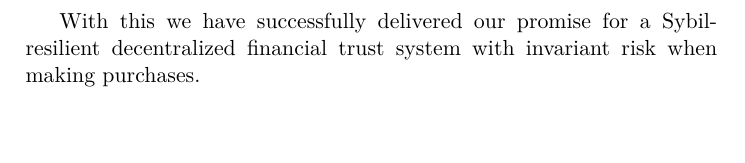
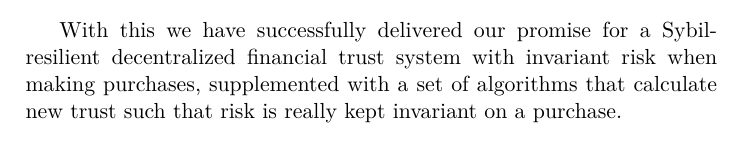
Before and after one commit to decrypto-org/TrustIsRisk, a LaTeX thesis (thesis/thesis.tex): part of page 16 of 63 before the commit and part of page 27 of 63 after it, cut so that both start at the same text, the shorter picture padded with empty space. The pictures show the PDF file thesis.pdf that the author committed with the source.

Commit message:
move conclusion paragraph after risk invariance algorithms section

```diff
--- a/thesis/thesis.tex
+++ b/thesis/thesis.tex
@@ -13,6 +13,11 @@
 \import{./}{flow.tex}
 \import{./}{sybil_resilience.tex}
 \import{./}{riskinvalgs.tex}
+
+With this we have successfully delivered our promise for a Sybil-resilient decentralized financial trust system with
+invariant risk when making purchases, supplemented with a set of algorithms that calculate new trust such that risk is
+really kept invariant on a purchase.
+
 \import{./}{related_work.tex}
 \import{./}{further_research.tex}
 \import{./}{appendix.tex}
```
Also changed, not shown: thesis/sybil_resilience.tex (+0 -3 lines), thesis.pdf.
